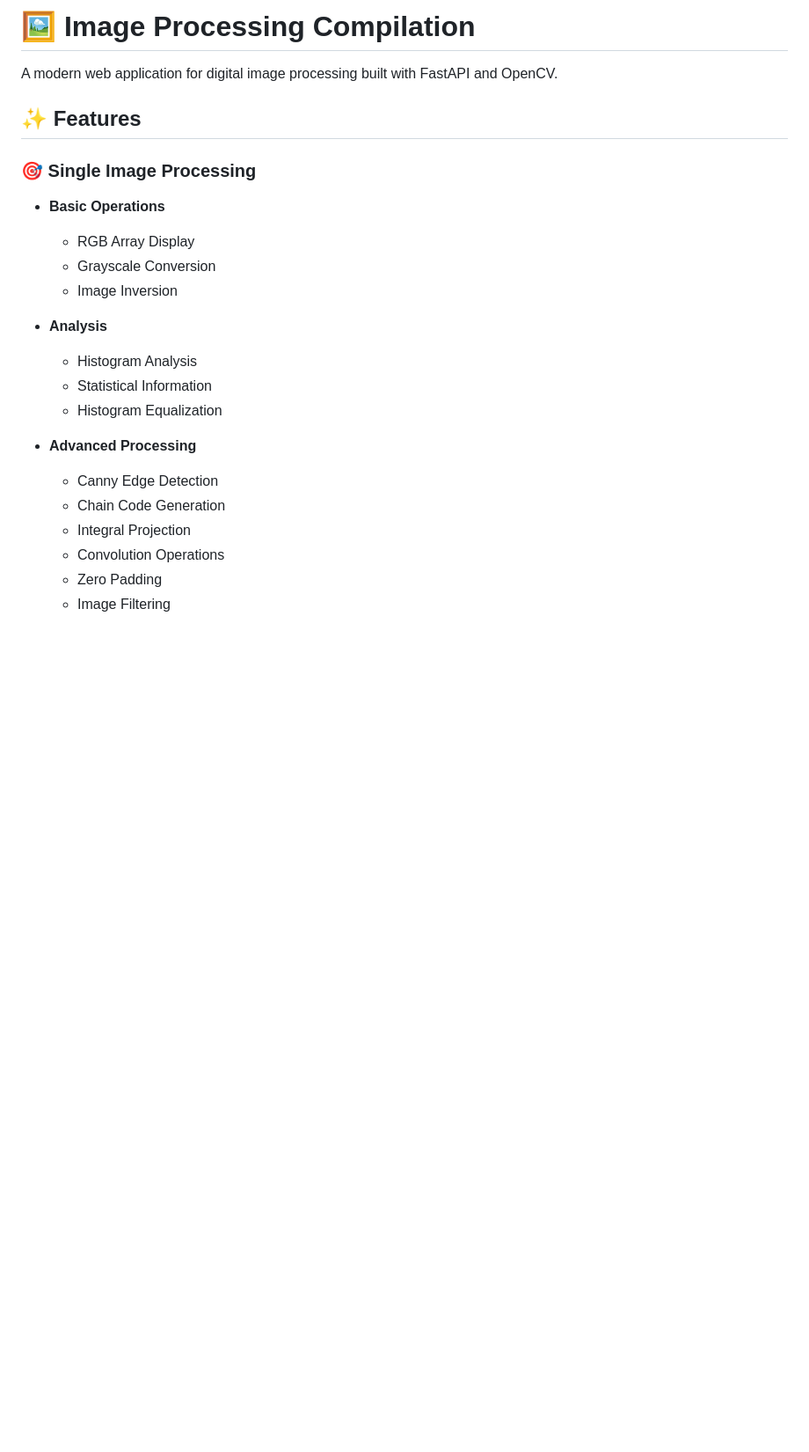
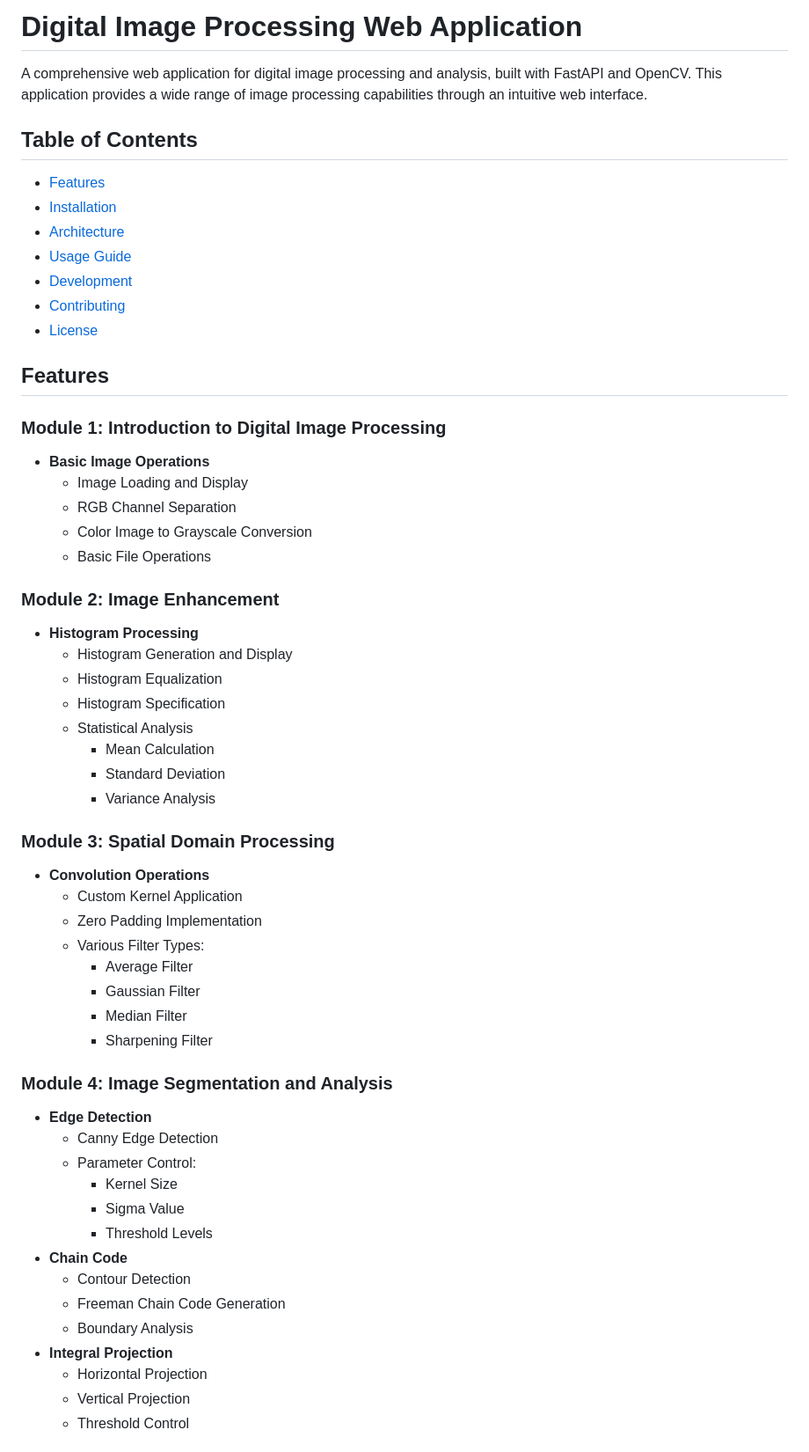
Before and after one commit to harishalrasyidi/image-processing, a Markdown page: README.md, the part around the change printed below. Shown: that part at 88% size. GitHub-like rendering; blank space fills up the shorter version.

```diff
--- a/README.md
+++ b/README.md
@@ -1,25 +1,58 @@
-# 🖼️ Image Processing Compilation
+# Digital Image Processing Web Application
 
-A modern web application for digital image processing built with FastAPI and OpenCV.
+A comprehensive web application for digital image processing and analysis, built with FastAPI and OpenCV. This application provides a wide range of image processing capabilities through an intuitive web interface.
 
-## ✨ Features
+## Table of Contents
+- [Features](#features)
+- [Installation](#installation)
+- [Architecture](#architecture)
+- [Usage Guide](#usage-guide)
+- [Development](#development)
+- [Contributing](#contributing)
+- [License](#license)
 
-### 🎯 Single Image Processing
-- **Basic Operations**
-  - RGB Array Display
-  - Grayscale Conversion
-  - Image Inversion
+## Features
 
-- **Analysis**
-  - Histogram Analysis
-  - Statistical Information
+### Module 1: Introduction to Digital Image Processing
+- **Basic Image Operations**
+  - Image Loading and Display
+  - RGB Channel Separation
+  - Color Image to Grayscale Conversion
+  - Basic File Operations
+
+### Module 2: Image Enhancement
+- **Histogram Processing**
+  - Histogram Generation and Display
   - Histogram Equalization
+  - Histogram Specification
+  - Statistical Analysis
+    - Mean Calculation
+    - Standard Deviation
+    - Variance Analysis
 
-- **Advanced Processing**
+### Module 3: Spatial Domain Processing
+- **Convolution Operations**
+  - Custom Kernel Application
+  - Zero Padding Implementation
+  - Various Filter Types:
+    - Average Filter
+    - Gaussian Filter
+    - Median Filter
+    - Sharpening Filter
+
+### Module 4: Image Segmentation and Analysis
+- **Edge Detection**
   - Canny Edge Detection
-  - Chain Code Generation
-  - Integral Projection
-  - Convolution Operations
-  - Zero Padding
-  - Image Filtering
+  - Parameter Control:
+    - Kernel Size
+    - Sigma Value
+    - Threshold Levels
+- **Chain Code**
+  - Contour Detection
+  - Freeman Chain Code Generation
+  - Boundary Analysis
+- **Integral Projection**
+  - Horizontal Projection
+  - Vertical Projection
+  - Threshold Control
 
```
Also changed, not shown: other parts of README.md (+134 -69 lines).
